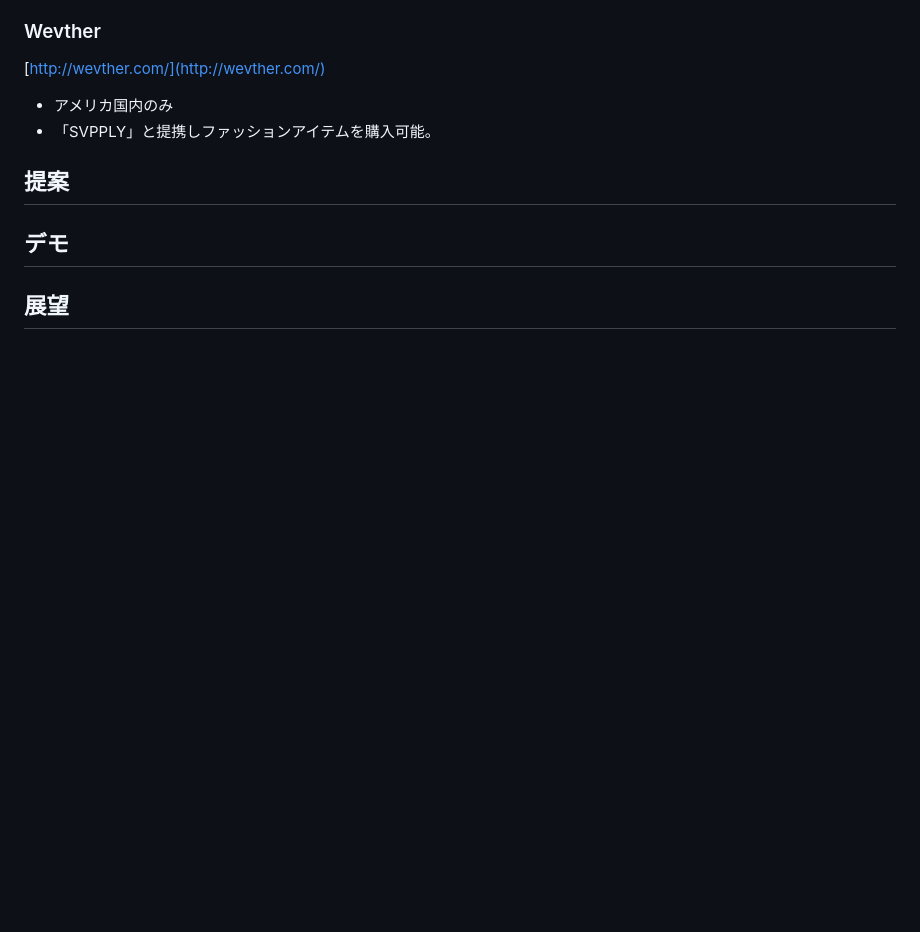
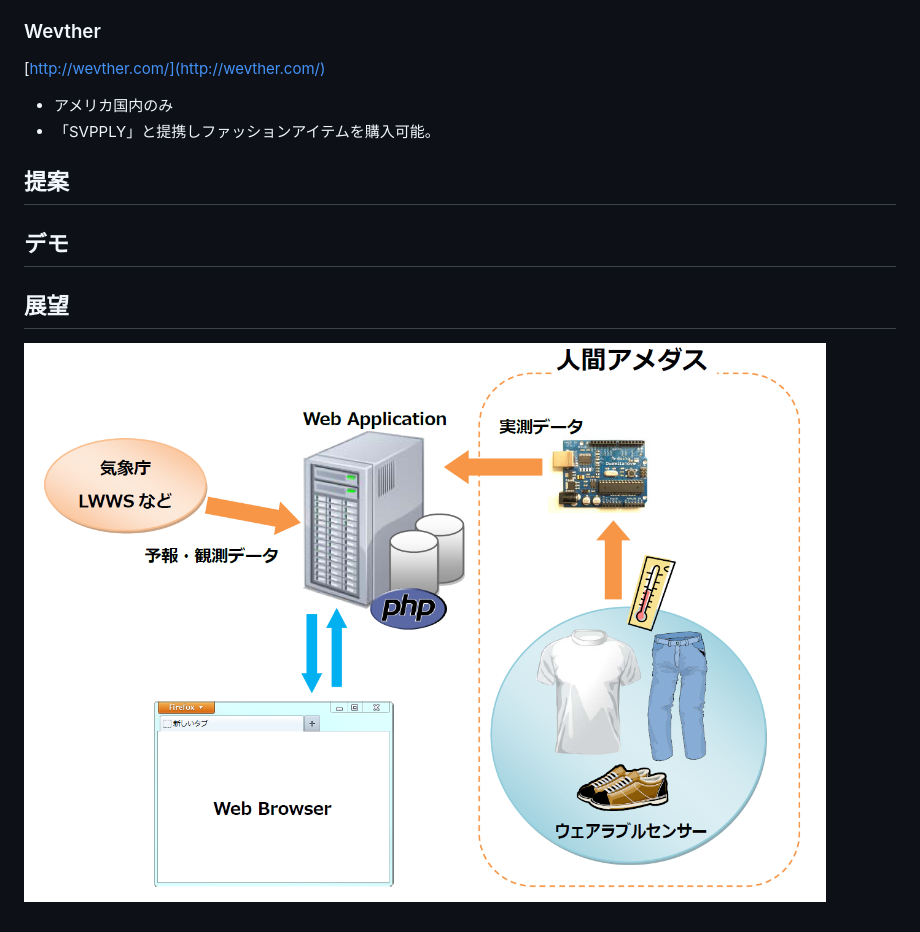
Before and after one commit to chuo-u-openproject2013/WearableWeb, a Markdown page: Presentation_memo.md, the part around the change. Rendered like a GitHub page; pictures changed too: images/system.png (added); blank space fills up the shorter version.

Commit message:
add images and update documents

```diff
--- a/Presentation_memo.md
+++ b/Presentation_memo.md
@@ -29,3 +29,5 @@ Wearable Web
 ## デモ
 
 ## 展望
+
+![システム構成](images/system.png)
```
Also changed, not shown: README.md (+1 -1 lines), images/img.png (renamed from img.png).
